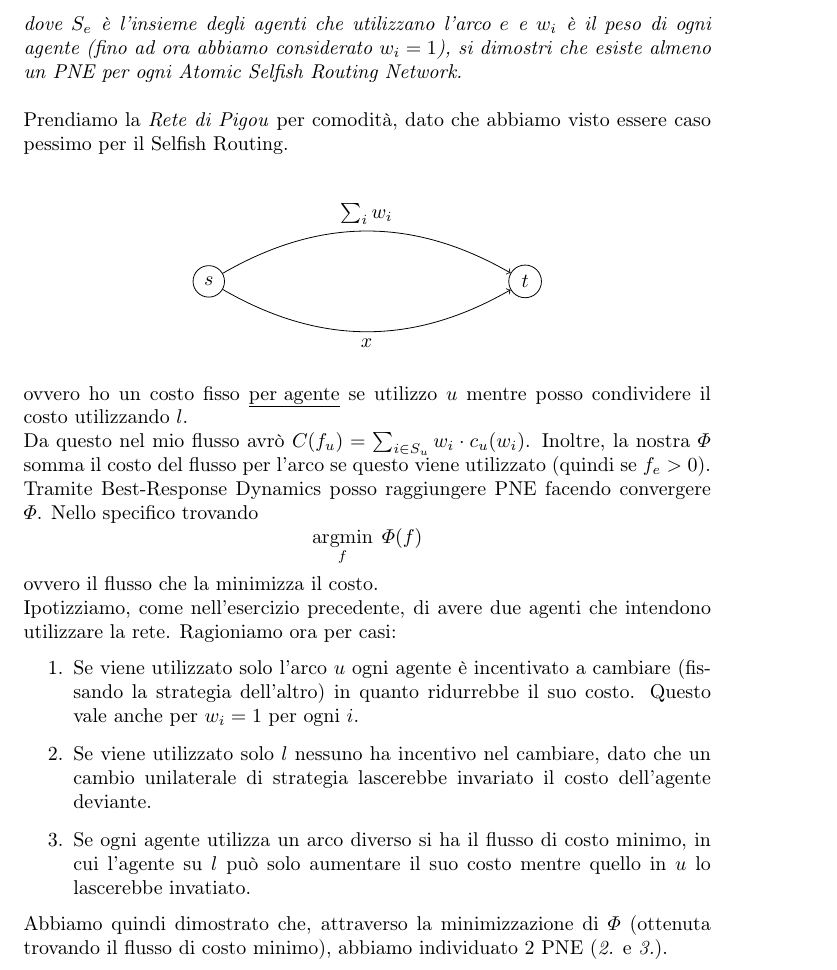
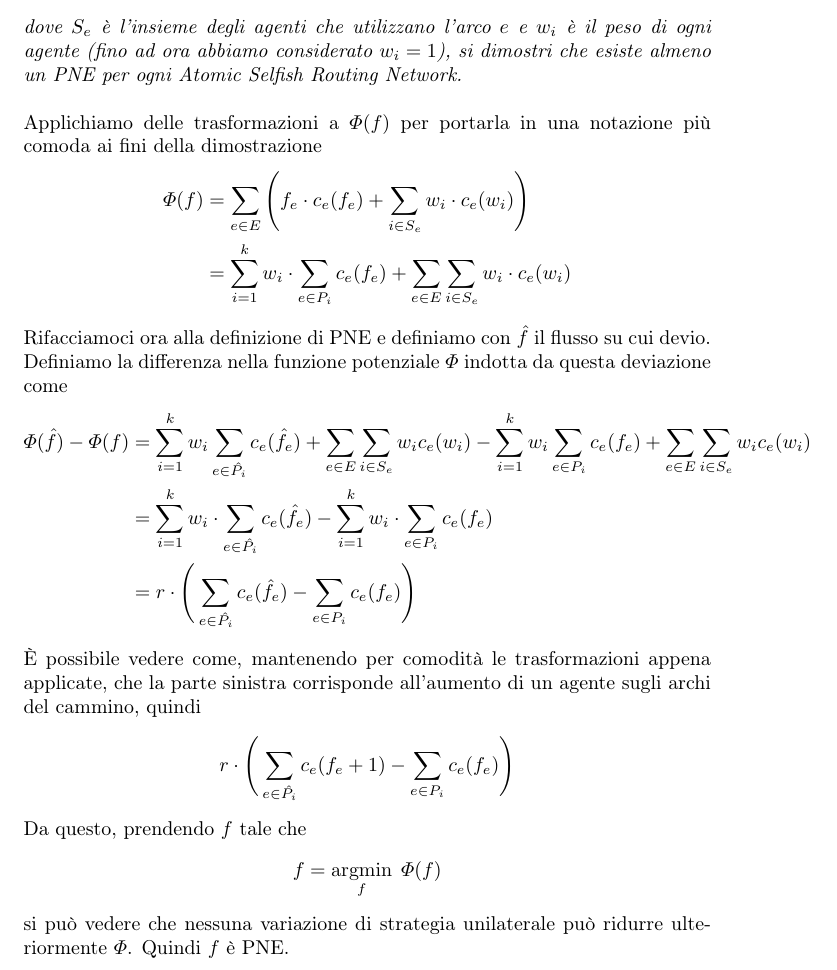
Before and after one commit to sentientmachin3/dispense-info-univr, a LaTeX document (magistrale/teoria-computazionale-dei-giochi/CGT_esercizi.tex): part of page 28 of 28, cut so that both start at the same text. Compiled offline with pdfLaTeX.

Commit message:
Corretto Teoria Computazionale dei Giochi
C'era un errore nell'esercizio 4 del Set 6. Nello specifico la
dimostrazione era concettualmente giusta ma non dimostrava nulla a
livello numerico. La correzione serve a chiarire in tale senso.

```diff
--- a/magistrale/teoria-computazionale-dei-giochi/CGT_esercizi.tex
+++ b/magistrale/teoria-computazionale-dei-giochi/CGT_esercizi.tex
@@ -923,28 +923,29 @@
                 \]
                 \textit{dove $ S_e $ è l'insieme degli agenti che utilizzano l'arco $ e $ e $ w_i $ è il peso di ogni agente (fino ad ora abbiamo considerato $ w_i = 1 $), si dimostri che esiste almeno un PNE per ogni Atomic Selfish Routing Network.}\\
                 \\
-                Prendiamo la \textit{Rete di Pigou} per comodità, dato che abbiamo visto essere caso pessimo per il Selfish Routing.\\
-                \begin{figure}[htb]\hspace*{\fill}%
-                    \begin{tikzpicture}
-                        \node[shape=circle, draw=black] (start) {$ s $};
-                        \node[shape=circle, draw=black] (target) [right=5 of start] {$ t $};
-
-                        \path [->] (start) edge[bend left=30] node[above] {$ \sum_{i} w_i $} (target);
-                        \path [->] (start) edge[bend right=30] node[below] {$ x $} (target);
-                    \end{tikzpicture}\hspace*{\fill}
-                \end{figure}\\
-                ovvero ho un costo fisso \underline{per agente} se utilizzo $ u $ mentre posso condividere il costo utilizzando $ l $.\\
-                Da questo nel mio flusso avrò $ C(f_u) = \sum_{i \in S_u} w_i \cdot c_u(w_i) $. Inoltre, la nostra $ \varPhi $ somma il costo del flusso per l'arco se questo viene utilizzato (quindi se $ f_e > 0 $).\\
-                Tramite Best-Response Dynamics posso raggiungere PNE facendo convergere $ \varPhi $. Nello specifico trovando
+                Applichiamo delle trasformazioni a $ \varPhi(f) $ per portarla in una notazione più comoda ai fini della dimostrazione
                 \[
-                    \argmin_{f}\; \varPhi(f)
+                    \begin{aligned}
+                        \varPhi(f) &= \sum_{e \in E}\Bigg( f_e \cdot c_e(f_e) + \sum_{i \in S_e} w_i \cdot c_e(w_i) \Bigg) \\
+                        &= \sum_{i = 1}^{k} w_i \cdot \sum_{e \in P_i} c_e(f_e) + \sum_{e \in E} \sum_{i \in S_e} w_i \cdot c_e(w_i)
+                    \end{aligned}
                 \]
-                ovvero il flusso che la minimizza il costo.\\
-                Ipotizziamo, come nell'esercizio precedente, di avere due agenti che intendono utilizzare la rete. Ragioniamo ora per casi:
-                \begin{enumerate}
-                    \item Se viene utilizzato solo l'arco $ u $ ogni agente è incentivato a cambiare (fissando la strategia dell'altro) in quanto ridurrebbe il suo costo. Questo vale anche per $ w_i = 1 $ per ogni $ i $.
-                    \item Se viene utilizzato solo $ l $ nessuno ha incentivo nel cambiare, dato che un cambio unilaterale di strategia lascerebbe invariato il costo dell'agente deviante.
-                    \item Se ogni agente utilizza un arco diverso si ha il flusso di costo minimo, in cui l'agente su $ l $ può solo aumentare il suo costo mentre quello in $ u $ lo lascerebbe invatiato.
-                \end{enumerate}
-                Abbiamo quindi dimostrato che, attraverso la minimizzazione di $ \varPhi $ (ottenuta trovando il flusso di costo minimo), abbiamo individuato 2 PNE (\textit{2.} e \textit{3.}).
+                Rifacciamoci ora alla definizione di PNE e definiamo con $ \hat{f} $ il flusso su cui devio.\\
+                Definiamo la differenza nella funzione potenziale $ \varPhi $ indotta da questa deviazione come
+                \[
+                    \begin{aligned}
+                        \varPhi(\hat{f}) - \varPhi(f) &= \sum_{i = 1}^{k} w_i\sum_{e \in \hat{P_i}} c_e(\hat{f_e}) + \sum_{e \in E} \sum_{i \in S_e} w_i c_e(w_i) - \sum_{i = 1}^{k} w_i \sum_{e \in P_i} c_e(f_e) + \sum_{e \in E} \sum_{i \in S_e} w_i c_e(w_i) \\
+                        &= \sum_{i = 1}^{k} w_i \cdot \sum_{e \in \hat{P_i}} c_e(\hat{f_e}) - \sum_{i = 1}^{k} w_i \cdot \sum_{e \in P_i} c_e(f_e) \\
+                        &= r \cdot \Bigg( \sum_{e \in \hat{P_i}} c_e(\hat{f_e}) - \sum_{e \in P_i} c_e(f_e) \Bigg)
+                    \end{aligned}
+                \]
+                È possibile vedere come, mantenendo per comodità le trasformazioni appena applicate, che la parte sinistra corrisponde all'aumento di un agente sugli archi del cammino, quindi
+                \[
+                    r \cdot \Bigg( \sum_{e \in \hat{P_i}} c_e(f_e + 1) - \sum_{e \in P_i} c_e(f_e) \Bigg)
+                \]
+                Da questo, prendendo $ f $ tale che
+                \[
+                    f = \argmin_{f}\; \varPhi(f)
+                \]
+                si può vedere che nessuna variazione di strategia unilaterale può ridurre ulteriormente $ \varPhi $. Quindi $ f $ è PNE.
 \end{document}
```
Also changed, not shown: magistrale/teoria-computazionale-dei-giochi/CGT_esercizi.pdf.
